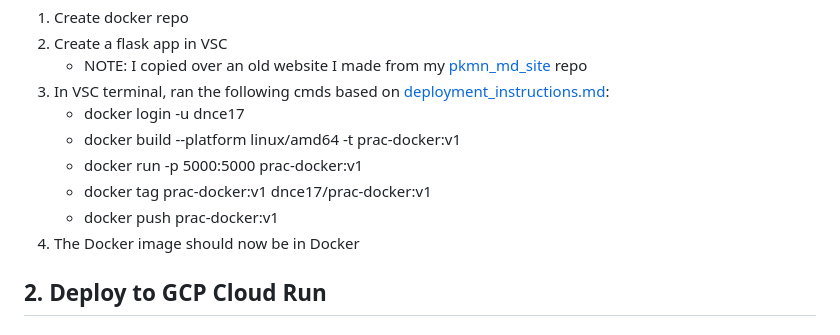
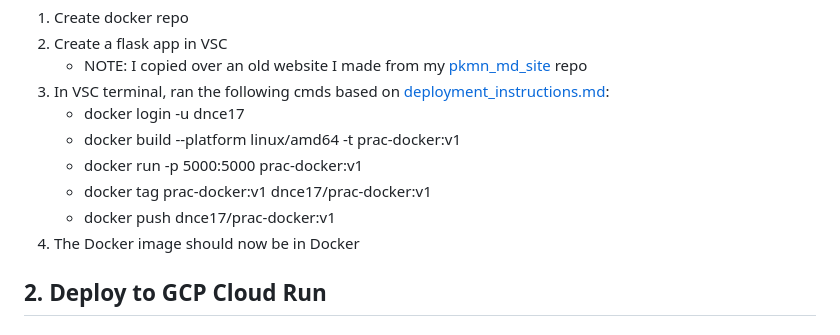
Before and after one commit to dnce17/HHA504_assignment_containers, a Markdown page: README.md, the part around the change. GitHub-like rendering.

Commit message:
fixed push cmd README

```diff
--- a/README.md
+++ b/README.md
@@ -15,7 +15,7 @@
     * docker build --platform linux/amd64 -t prac-docker:v1
     * docker run -p 5000:5000 prac-docker:v1
     * docker tag prac-docker:v1 dnce17/prac-docker:v1
-    * docker push prac-docker:v1
+    * docker push dnce17/prac-docker:v1
 4. The Docker image should now be in Docker
 
 ## 2. Deploy to GCP Cloud Run
```
